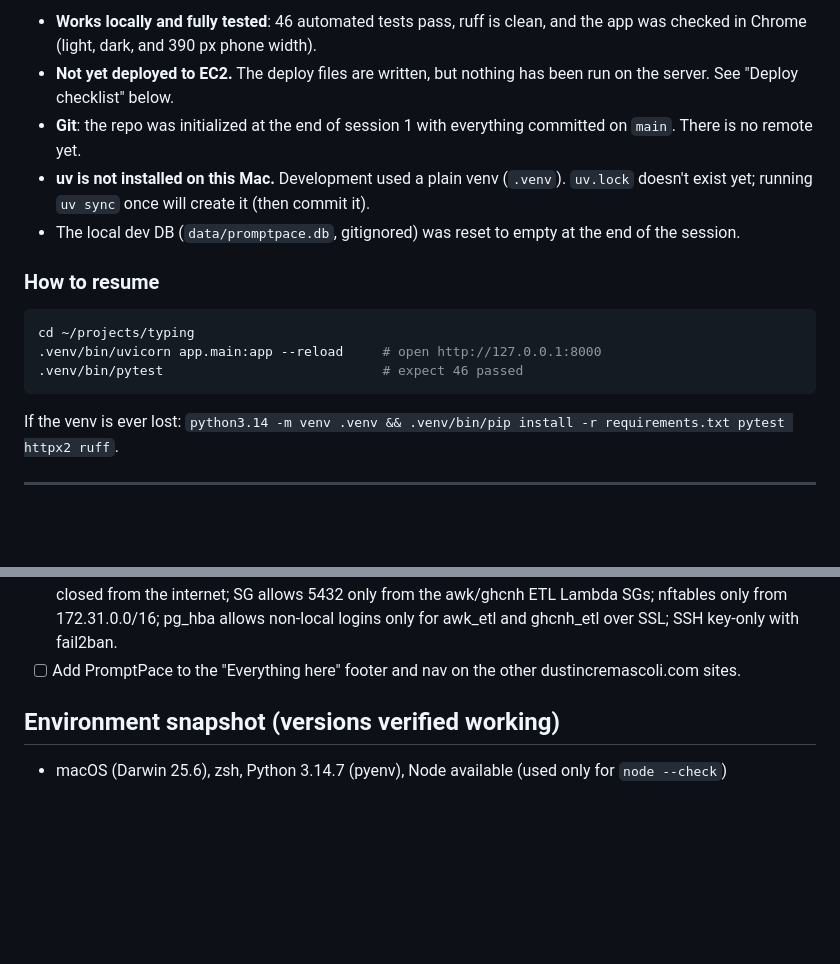
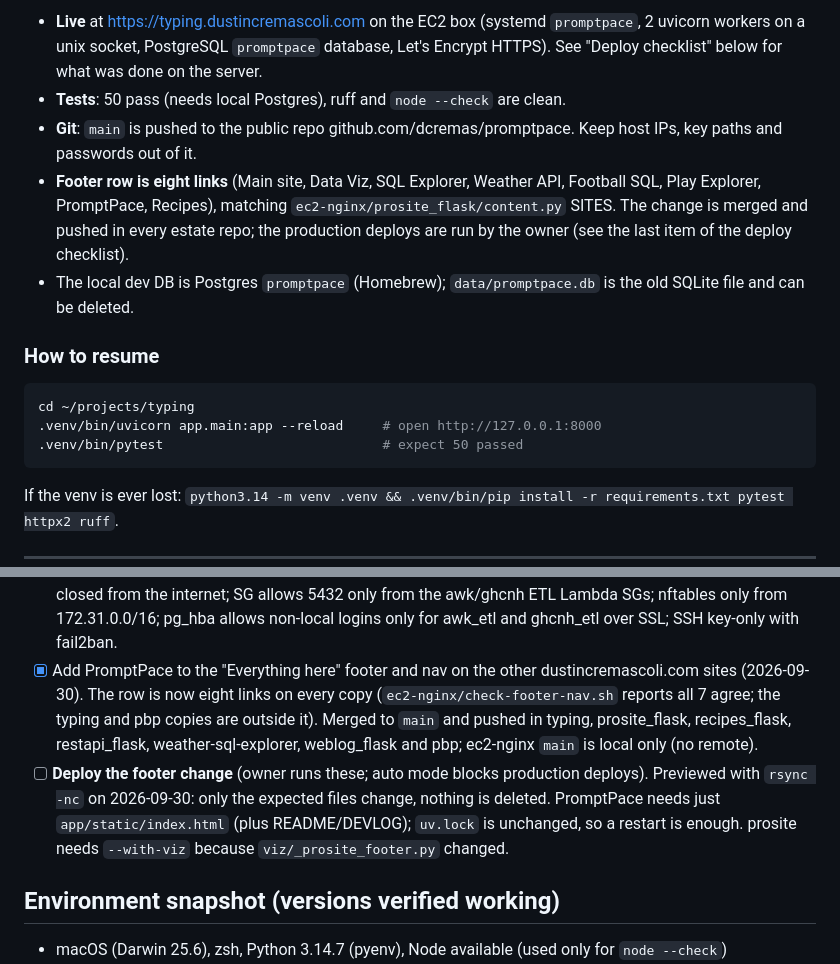
Before and after one commit to dcremas/promptpace, a Markdown page: docs/DEVLOG.md, 2 parts joined by grey strips. Drawn GitHub-style; blank space fills up the shorter version.

Commit message:
DEVLOG: current status, and the footer row merged everywhere with deploys pending
Co-Authored-By: Claude Opus 5.5 (1M context) <noreply@anthropic.com>

````diff
--- a/docs/DEVLOG.md
+++ b/docs/DEVLOG.md
@@ -4,20 +4,23 @@
 
-- **Works locally and fully tested**: 46 automated tests pass, ruff is clean, and the app was
-  checked in Chrome (light, dark, and 390 px phone width).
-- **Not yet deployed to EC2.** The deploy files are written, but nothing has been run on the
-  server. See "Deploy checklist" below.
-- **Git**: the repo was initialized at the end of session 1 with everything committed on `main`.
-  There is no remote yet.
-- **uv is not installed on this Mac.** Development used a plain venv (`.venv`). `uv.lock` doesn't
-  exist yet; running `uv sync` once will create it (then commit it).
-- The local dev DB (`data/promptpace.db`, gitignored) was reset to empty at the end of the session.
+- **Live** at https://typing.dustincremascoli.com on the EC2 box (systemd `promptpace`, 2 uvicorn
+  workers on a unix socket, PostgreSQL `promptpace` database, Let's Encrypt HTTPS). See
+  "Deploy checklist" below for what was done on the server.
+- **Tests**: 50 pass (needs local Postgres), ruff and `node --check` are clean.
+- **Git**: `main` is pushed to the public repo github.com/dcremas/promptpace. Keep host IPs, key
+  paths and passwords out of it.
+- **Footer row is eight links** (Main site, Data Viz, SQL Explorer, Weather API, Football SQL,
+  Play Explorer, PromptPace, Recipes), matching `ec2-nginx/prosite_flask/content.py` SITES. The
+  change is merged and pushed in every estate repo; the production deploys are run by the owner
+  (see the last item of the deploy checklist).
+- The local dev DB is Postgres `promptpace` (Homebrew); `data/promptpace.db` is the old SQLite
+  file and can be deleted.
 
 ### How to resume
 
 ```bash
 cd ~/projects/typing
 .venv/bin/uvicorn app.main:app --reload     # open http://127.0.0.1:8000
-.venv/bin/pytest                            # expect 46 passed
+.venv/bin/pytest                            # expect 50 passed
 ```
 
 If the venv is ever lost: `python3.14 -m venv .venv && .venv/bin/pip install -r requirements.txt
@@ -176,7 +179,16 @@ Full commands are in README.md, "Deploy to EC2 behind nginx".
       Network audit the same day: 5432 closed from the internet; SG allows 5432 only from the
       awk/ghcnh ETL Lambda SGs; nftables only from 172.31.0.0/16; pg_hba allows non-local logins
       only for awk_etl and ghcnh_etl over SSL; SSH key-only with fail2ban.
-- [ ] Add PromptPace to the "Everything here" footer and nav on the other dustincremascoli.com sites.
+- [x] Add PromptPace to the "Everything here" footer and nav on the other dustincremascoli.com
+      sites (2026-09-30). The row is now eight links on every copy (`ec2-nginx/check-footer-nav.sh`
+      reports all 7 agree; the typing and pbp copies are outside it). Merged to `main` and pushed
+      in typing, prosite_flask, recipes_flask, restapi_flask, weather-sql-explorer, weblog_flask
+      and pbp; ec2-nginx `main` is local only (no remote).
+- [ ] **Deploy the footer change** (owner runs these; auto mode blocks production deploys).
+      Previewed with `rsync -nc` on 2026-09-30: only the expected files change, nothing is
+      deleted. PromptPace needs just `app/static/index.html` (plus README/DEVLOG); `uv.lock` is
+      unchanged, so a restart is enough. prosite needs `--with-viz` because
+      `viz/_prosite_footer.py` changed.
 
 ## Environment snapshot (versions verified working)
 
````
Also changed, not shown: other parts of docs/DEVLOG.md (+1 -1 lines).
